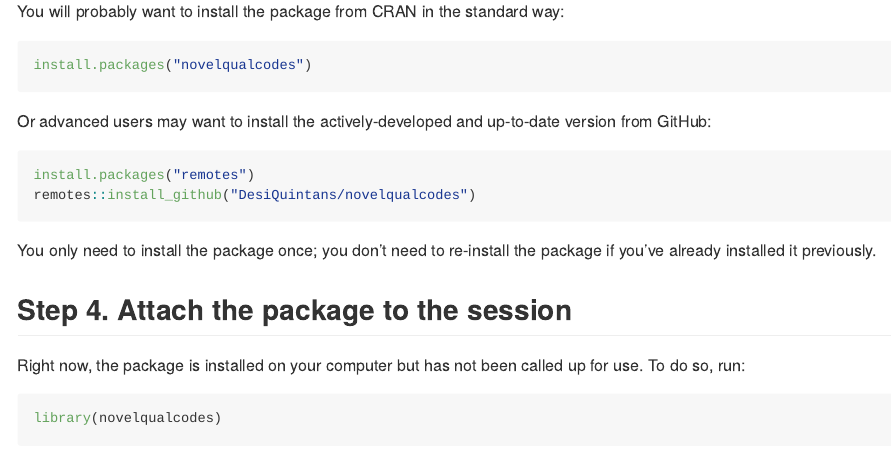
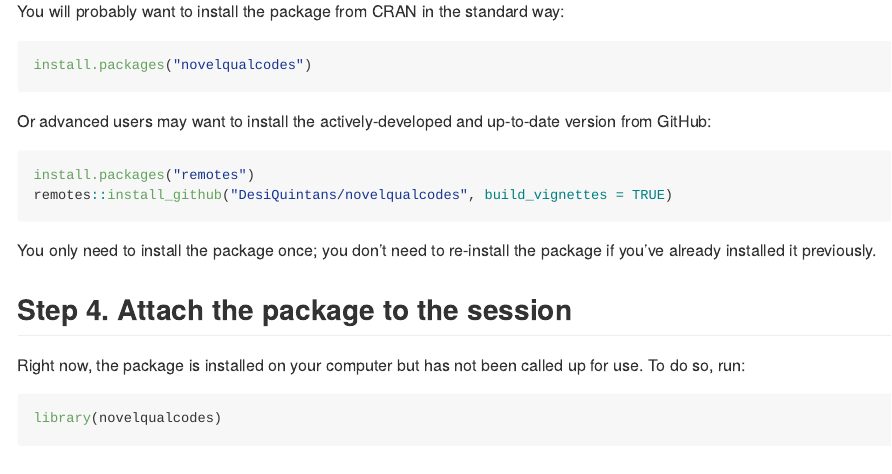
Before and after one commit to DesiQuintans/novelqualcodes, an R Markdown document (README.Rmd): the page in a window 1100 px wide, from 2110 px down. The pictures show the output file README.md that the author committed with the source, drawn offline in the style of GitHub; badge pictures from the web are left out.

Commit message:
Add vignettes to install instructions

````diff
--- a/README.Rmd
+++ b/README.Rmd
@@ -69,7 +69,7 @@ from GitHub:
 
 ```{r eval=FALSE}
 install.packages("remotes")
-remotes::install_github("DesiQuintans/novelqualcodes")
+remotes::install_github("DesiQuintans/novelqualcodes", build_vignettes = TRUE)
 ```
 
 You only need to install the package once; you don’t need to re-install the package if
````
Also changed, not shown: README.md.
